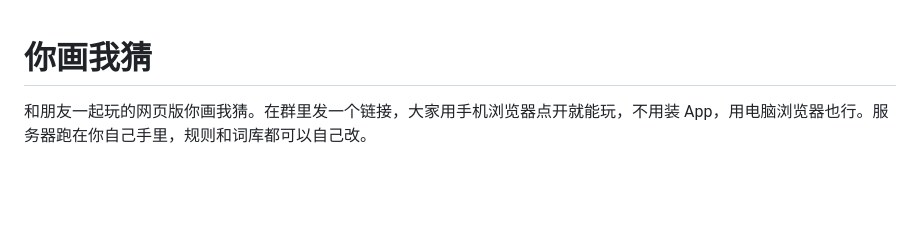
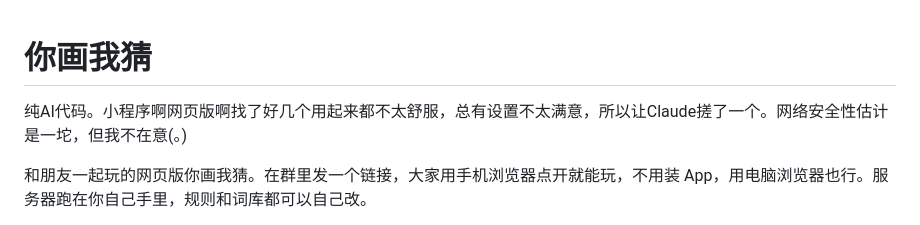
Before and after one commit to focussash/Drawing-game---AI-code, a Markdown page: README.md, the part around the change. GitHub-like rendering; blank space fills up the shorter version.

Commit message:
加了点readme

```diff
--- a/README.md
+++ b/README.md
@@ -1,4 +1,6 @@
 # 你画我猜
+
+纯AI代码。小程序啊网页版啊找了好几个用起来都不太舒服，总有设置不太满意，所以让Claude搓了一个。网络安全性估计是一坨，但我不在意(。)
 
 和朋友一起玩的网页版你画我猜。在群里发一个链接，大家用手机浏览器点开就能玩，不用装 App，用电脑浏览器也行。服务器跑在你自己手里，规则和词库都可以自己改。
 
```
